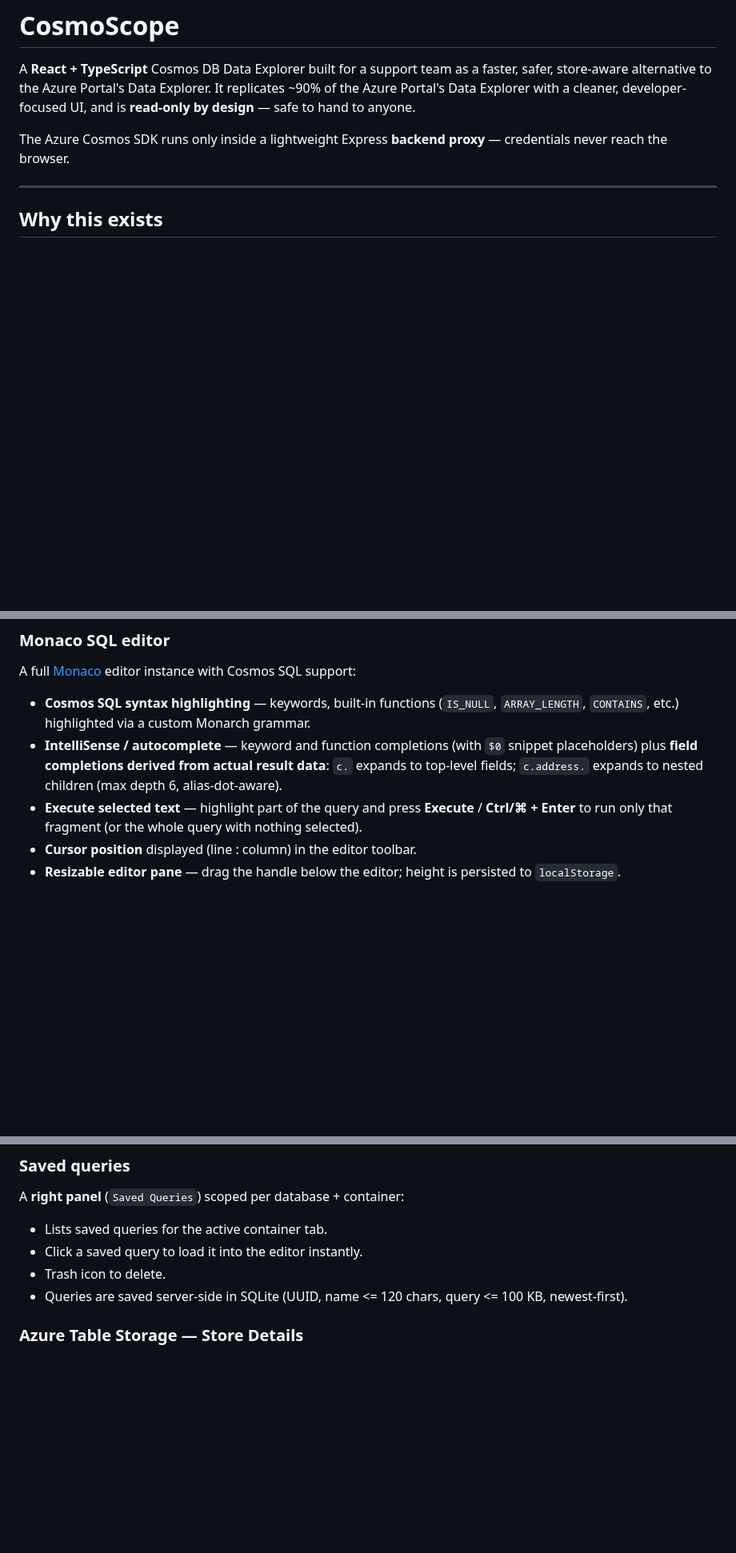
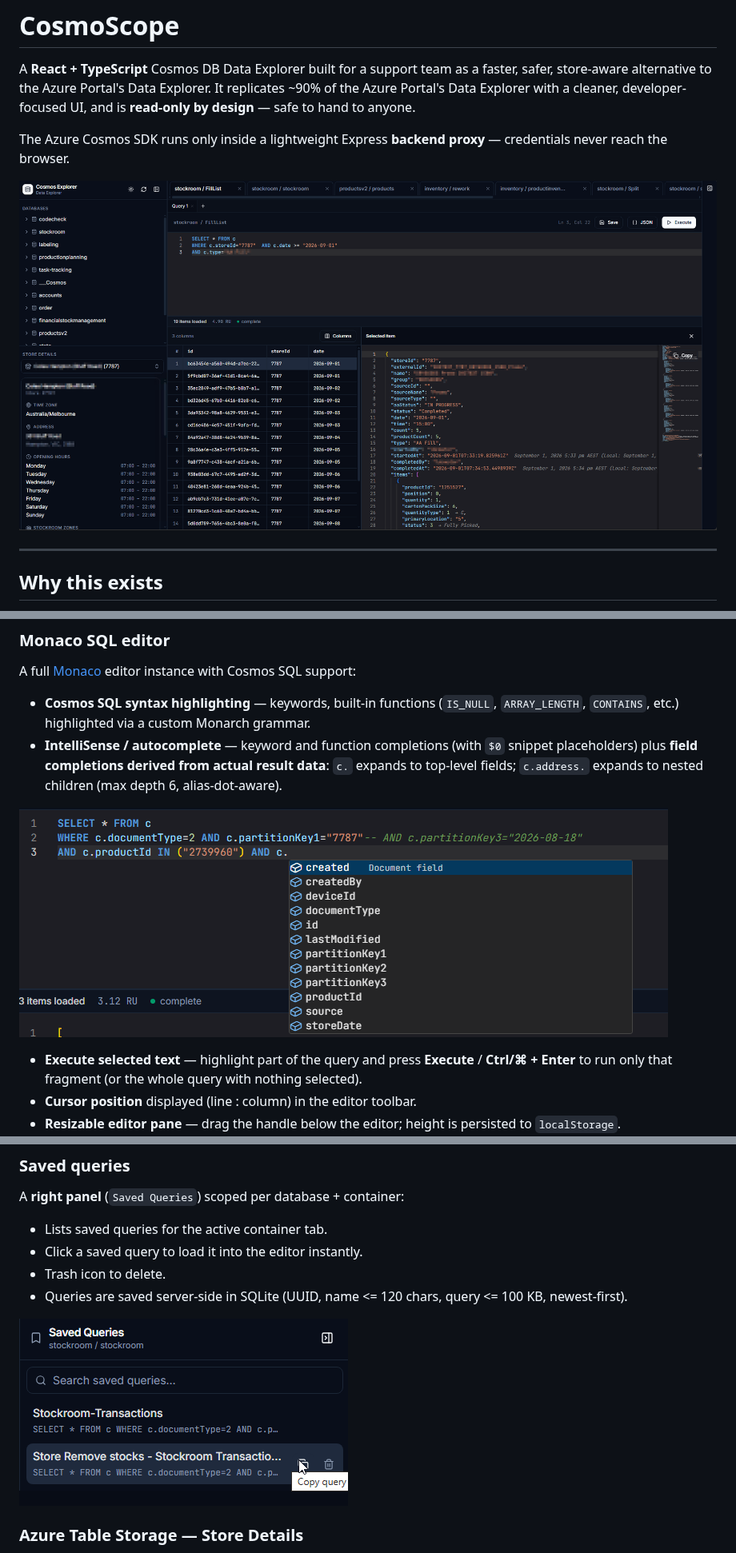
Before and after one commit to ranielgarcia/My-Azure-CosmosDB-Data-Explorer, a Markdown page: README.md, 3 parts joined by grey strips. Shown at 80% size. GitHub-like rendering; pictures changed too: doc-assets/Whole.png; blank space fills up the shorter version.

Commit message:
Add additional images and enhance README content for better clarity

```diff
--- a/README.md
+++ b/README.md
@@ -7,6 +7,8 @@ to hand to anyone.
 
 The Azure Cosmos SDK runs only inside a lightweight Express **backend proxy** — credentials never
 reach the browser.
+
+![Whole Page](./doc-assets/Whole.png)
 
 ---
 
@@ -93,6 +114,8 @@ A full [Monaco](https://microsoft.github.io/monaco-editor/) editor instance with
 - **IntelliSense / autocomplete** — keyword and function completions (with `$0` snippet placeholders)
   plus **field completions derived from actual result data**: `c.` expands to top-level fields;
   `c.address.` expands to nested children (max depth 6, alias-dot-aware).
+
+![IntelliSense Autocomplete](./doc-assets/Intellisense.png)
 - **Execute selected text** — highlight part of the query and press **Execute** / **Ctrl/⌘ + Enter**
   to run only that fragment (or the whole query with nothing selected).
 - **Cursor position** displayed (line : column) in the editor toolbar.
@@ -149,6 +182,8 @@ A **right panel** (`Saved Queries`) scoped per database + container:
 - Click a saved query to load it into the editor instantly.
 - Trash icon to delete.
 - Queries are saved server-side in SQLite (UUID, name <= 120 chars, query <= 100 KB, newest-first).
+
+![Saved Queries Panel](./doc-assets/Save-queries.png)
 
 ### Azure Table Storage — Store Details
 
```
Also changed, not shown: other parts of README.md (+29 -0 lines).
